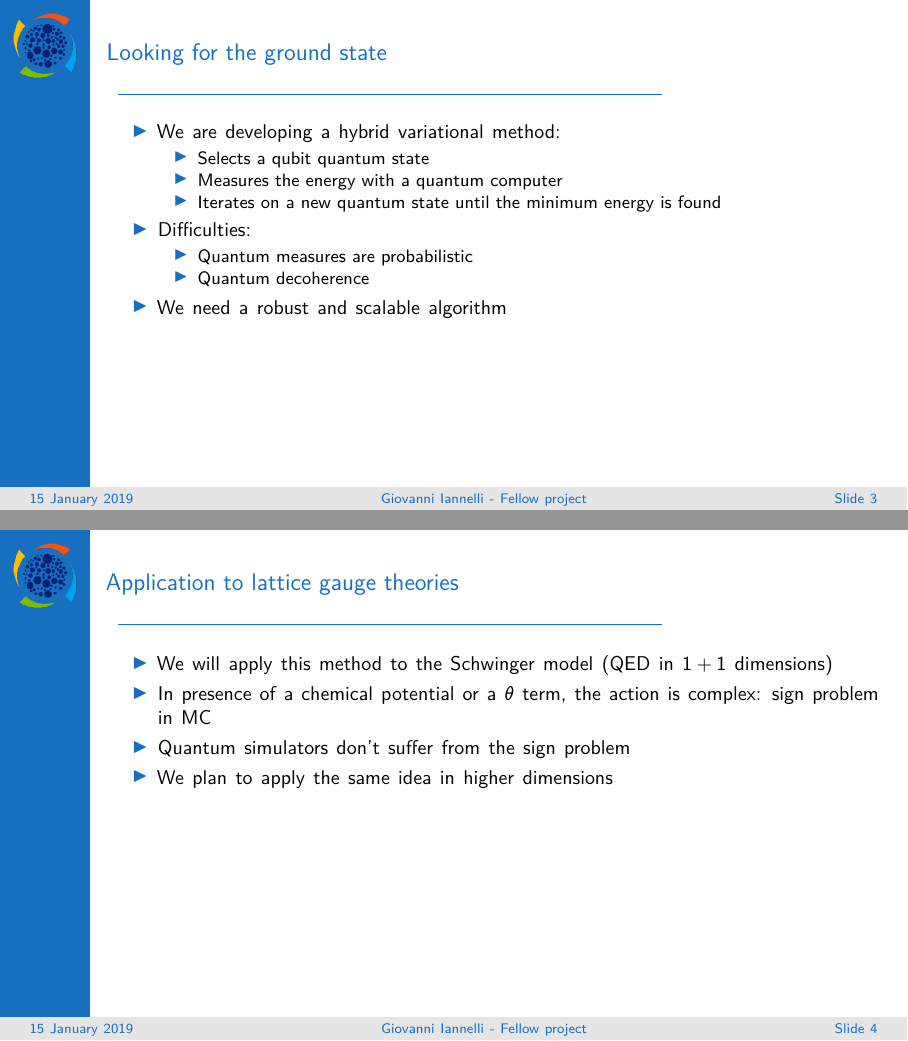
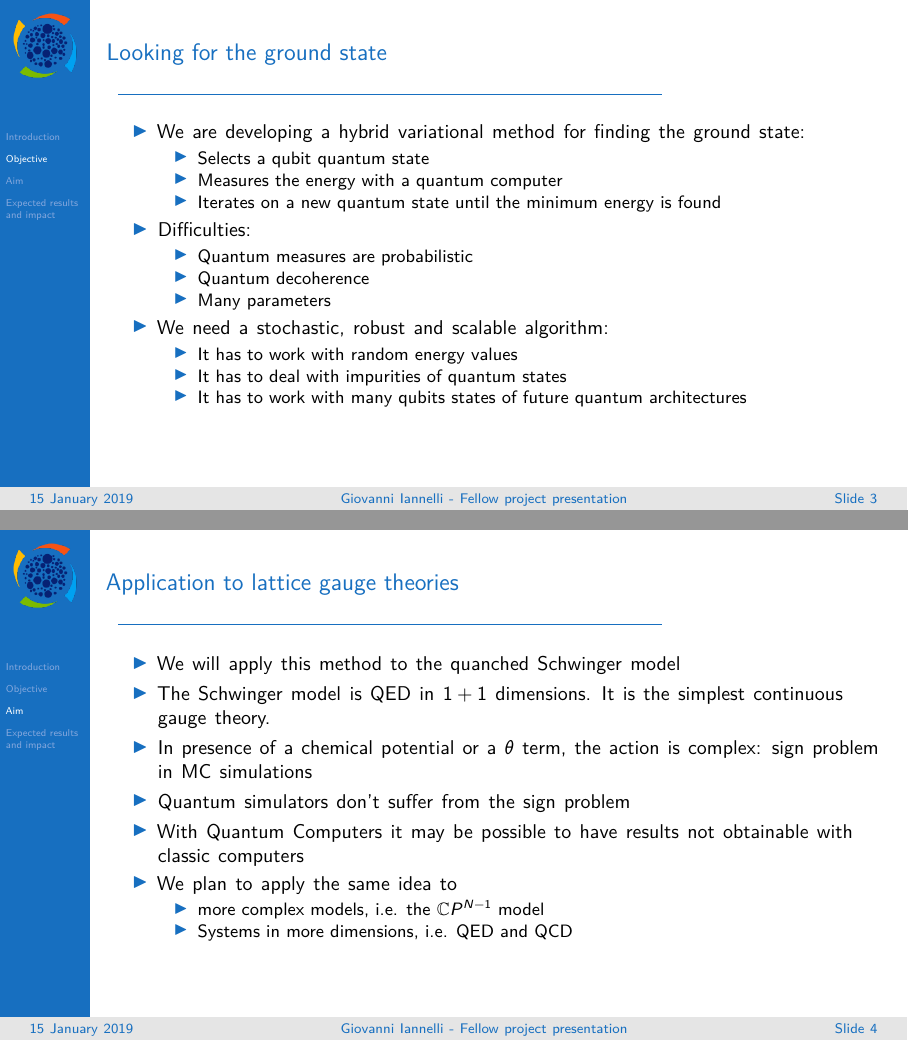
Before and after one commit to dgiannelli/stimulate_presentation, LaTeX slides (presentation.tex): pages 3 and 4 of 6, joined at a grey line. Compiled offline with XeLaTeX.

Commit message:
first draft

```diff
--- a/presentation.tex
+++ b/presentation.tex
@@ -18,9 +18,9 @@
 \renewcommand{\pgfimage}[2][]{\pgfimageWithoutPath[#1]{gfx/#2}}
 
 
-\title[Fellow project]{Hybrid quantum-classical simulations in lattice gauge theories}
+\title[Fellow project presentation]{Hybrid quantum-classical simulations in lattice gauge theories}
 \author{Giovanni Iannelli}
-%\supervisor{Prof. Massimo D'Elia}
+%\supervisor{}
 \institute{Humboldt University of Berlin}
 \date{15 January 2019}
 
@@ -73,12 +77,14 @@
             \end{itemize}
     \end{itemize}
 \end{frame}
+
+\section{Objective}
 
 \begin{frame}
     \frametitle{Looking for the ground state}
     \begin{itemize}
         \item
-            We are developing a hybrid variational method:
+            We are developing a hybrid variational method for finding the ground state:
             \begin{itemize}
                 \item Selects a qubit quantum state
                 \item Measures the energy with a quantum computer
@@ -89,23 +95,48 @@
             \begin{itemize}
                 \item Quantum measures are probabilistic
                 \item Quantum decoherence
+                \item Many parameters
             \end{itemize}
         \item
-            We need a robust and scalable algorithm
+            We need a stochastic, robust and scalable algorithm:
+            \begin{itemize}
+                \item It has to work with random energy values
+                \item It has to deal with impurities of quantum states
+                \item It has to work with many qubits states of future quantum architectures
+            \end{itemize}
     \end{itemize}
 \end{frame}
+
+\section{Aim}
 
 \begin{frame}
     \frametitle{Application to lattice gauge theories}
     \begin{itemize}
         \item
-            We will apply this method to the Schwinger model (QED in $1+1$ dimensions)
+            We will apply this method to the quanched Schwinger model
         \item
-            In presence of a chemical potential or a $\theta$ term, the action is complex: sign problem in MC
+            The Schwinger model is QED in $1+1$ dimensions. It is the simplest continuous gauge theory.
+        \item
+            In presence of a chemical potential or a $\theta$ term, the action is complex: sign problem in MC simulations
         \item
             Quantum simulators don't suffer from the sign problem
         \item
-            We plan to apply the same idea in higher dimensions
+            With Quantum Computers it may be possible to have results not obtainable with classic computers
+        \item
+            We plan to apply the same idea to
+            \begin{itemize}
+                \item more complex models, i.e. the $\mathbb CP^{N-1}$ model
+                \item Systems in more dimensions, i.e. QED and QCD
+            \end{itemize}
     \end{itemize}
 \end{frame}
 
+%\section{Methodology}
+%\begin{frame}
+%    \begin{itemize}
+%        \item
+%            We are working with
+%    \end{itemize}
+%\end{frame}
+
+\section{Expected results and impact}
```
Also changed, not shown: beamerthemeCustom.sty (+22 -22 lines), presentation.tex (36 more changed lines).
